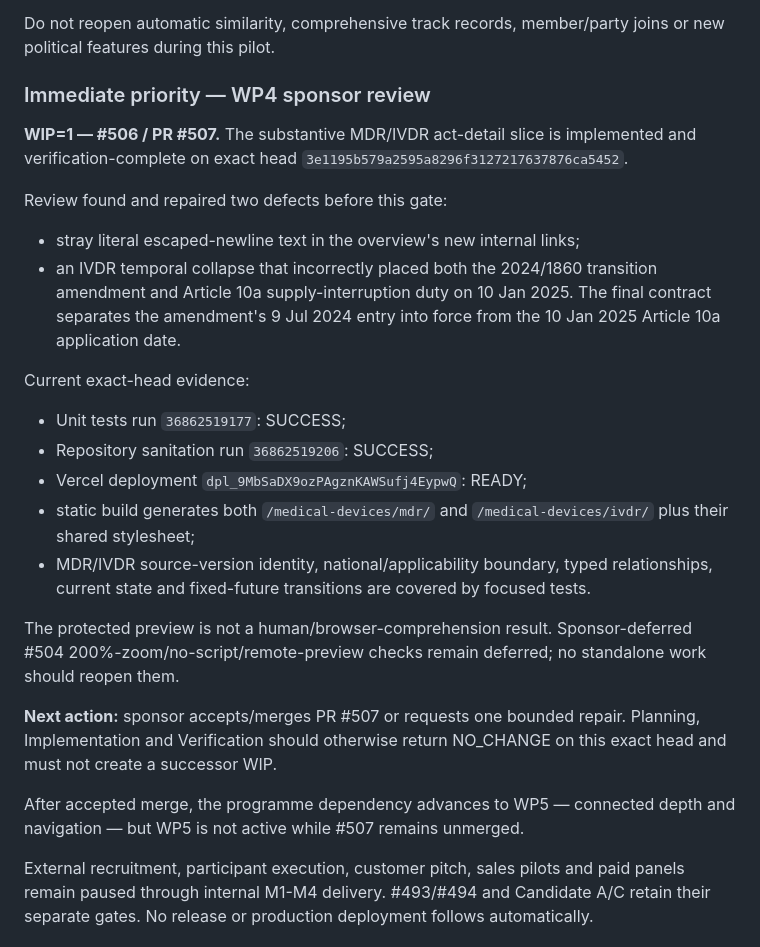
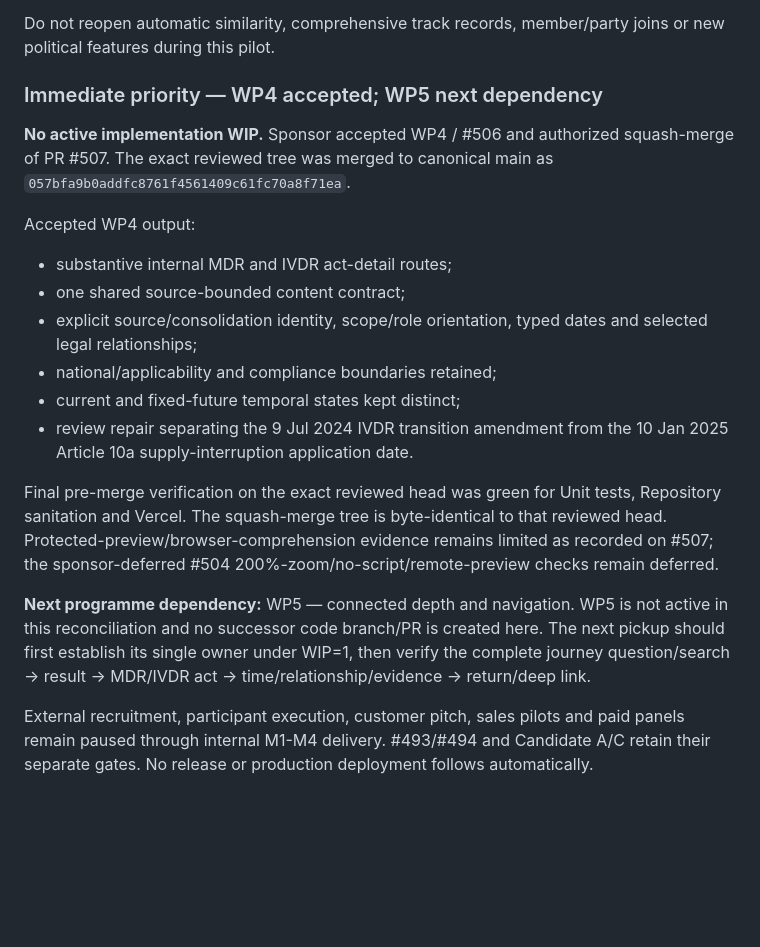
Before and after one commit to kaastumor/morrow-needle, a Markdown page: BACKLOG.md, the part around the change. Drawn GitHub-style; blank space fills up the shorter version.

Commit message:
#506 close WP4 and expose WP5 dependency

```diff
--- a/BACKLOG.md
+++ b/BACKLOG.md
@@ -189,38 +189,31 @@ Re-entry requires a separately recorded sponsor decision after the reviewed prod
 
 Do not reopen automatic similarity, comprehensive track records, member/party joins or new political features during this pilot.
 
-### Immediate priority — WP4 sponsor review
+### Immediate priority — WP4 accepted; WP5 next dependency
 
-**WIP=1 — #506 / PR #507.** The substantive MDR/IVDR act-detail slice is implemented
-and verification-complete on exact head
-`3e1195b579a2595a8296f3127217637876ca5452`.
+**No active implementation WIP.** Sponsor accepted WP4 / #506 and authorized squash-merge
+of PR #507. The exact reviewed tree was merged to canonical main as
+`057bfa9b0addfc8761f4561409c61fc70a8f71ea`.
 
-Review found and repaired two defects before this gate:
-- stray literal escaped-newline text in the overview's new internal links;
-- an IVDR temporal collapse that incorrectly placed both the 2024/1860 transition
-  amendment and Article 10a supply-interruption duty on 10 Jan 2025. The final contract
-  separates the amendment's 9 Jul 2024 entry into force from the 10 Jan 2025 Article 10a
-  application date.
+Accepted WP4 output:
+- substantive internal MDR and IVDR act-detail routes;
+- one shared source-bounded content contract;
+- explicit source/consolidation identity, scope/role orientation, typed dates and selected
+  legal relationships;
+- national/applicability and compliance boundaries retained;
+- current and fixed-future temporal states kept distinct;
+- review repair separating the 9 Jul 2024 IVDR transition amendment from the
+  10 Jan 2025 Article 10a supply-interruption application date.
 
-Current exact-head evidence:
-- Unit tests run `36862519177`: SUCCESS;
-- Repository sanitation run `36862519206`: SUCCESS;
-- Vercel deployment `dpl_9MbSaDX9ozPAgznKAWSufj4EypwQ`: READY;
-- static build generates both `/medical-devices/mdr/` and
-  `/medical-devices/ivdr/` plus their shared stylesheet;
-- MDR/IVDR source-version identity, national/applicability boundary, typed relationships,
-  current state and fixed-future transitions are covered by focused tests.
+Final pre-merge verification on the exact reviewed head was green for Unit tests,
+Repository sanitation and Vercel. The squash-merge tree is byte-identical to that reviewed
+head. Protected-preview/browser-comprehension evidence remains limited as recorded on #507;
+the sponsor-deferred #504 200%-zoom/no-script/remote-preview checks remain deferred.
 
-The protected preview is not a human/browser-comprehension result. Sponsor-deferred #504
-200%-zoom/no-script/remote-preview checks remain deferred; no standalone work should reopen
-them.
-
-**Next action:** sponsor accepts/merges PR #507 or requests one bounded repair. Planning,
-Implementation and Verification should otherwise return NO_CHANGE on this exact head and
-must not create a successor WIP.
-
-After accepted merge, the programme dependency advances to WP5 — connected depth and
-navigation — but WP5 is not active while #507 remains unmerged.
+**Next programme dependency:** WP5 — connected depth and navigation. WP5 is not active in
+this reconciliation and no successor code branch/PR is created here. The next pickup should
+first establish its single owner under WIP=1, then verify the complete journey
+question/search -> result -> MDR/IVDR act -> time/relationship/evidence -> return/deep link.
 
 External recruitment, participant execution, customer pitch, sales pilots and paid panels
 remain paused through internal M1-M4 delivery. #493/#494 and Candidate A/C retain their
```
